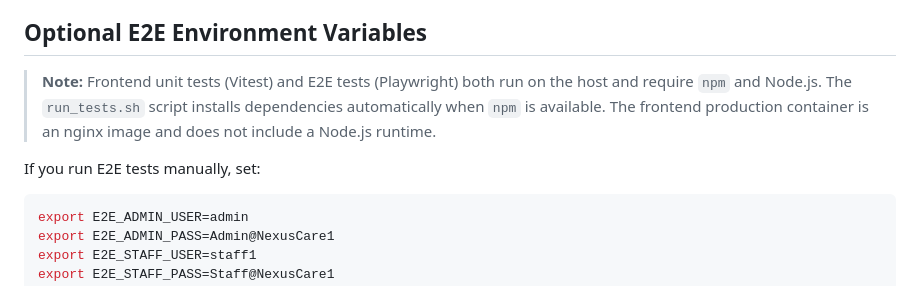
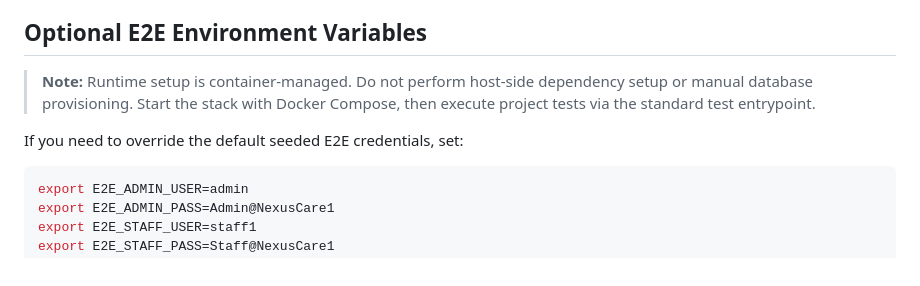
Before and after one commit to esmael-Abdlkadr/-NexusCare-Appointment-Billing-Management-System, a Markdown page: repo/README.md, the part around the change. GitHub-like rendering.

Commit message:
docs: align README environment guidance and refresh audit verdict

````diff
--- a/repo/README.md
+++ b/repo/README.md
@@ -106,9 +106,9 @@ Open `http://localhost:80`, log in as `admin` / `Admin@NexusCare1`, then navigat
 
 ## Optional E2E Environment Variables
 
-> **Note:** Frontend unit tests (Vitest) and E2E tests (Playwright) both run on the host and require `npm` and Node.js. The `run_tests.sh` script installs dependencies automatically when `npm` is available. The frontend production container is an nginx image and does not include a Node.js runtime.
+> **Note:** Runtime setup is container-managed. Do not perform host-side dependency setup or manual database provisioning. Start the stack with Docker Compose, then execute project tests via the standard test entrypoint.
 
-If you run E2E tests manually, set:
+If you need to override the default seeded E2E credentials, set:
 
 ```bash
 export E2E_ADMIN_USER=admin
````
Also changed, not shown: .tmp/test_coverage_and_readme_audit_report.md (+7 -10 lines).
